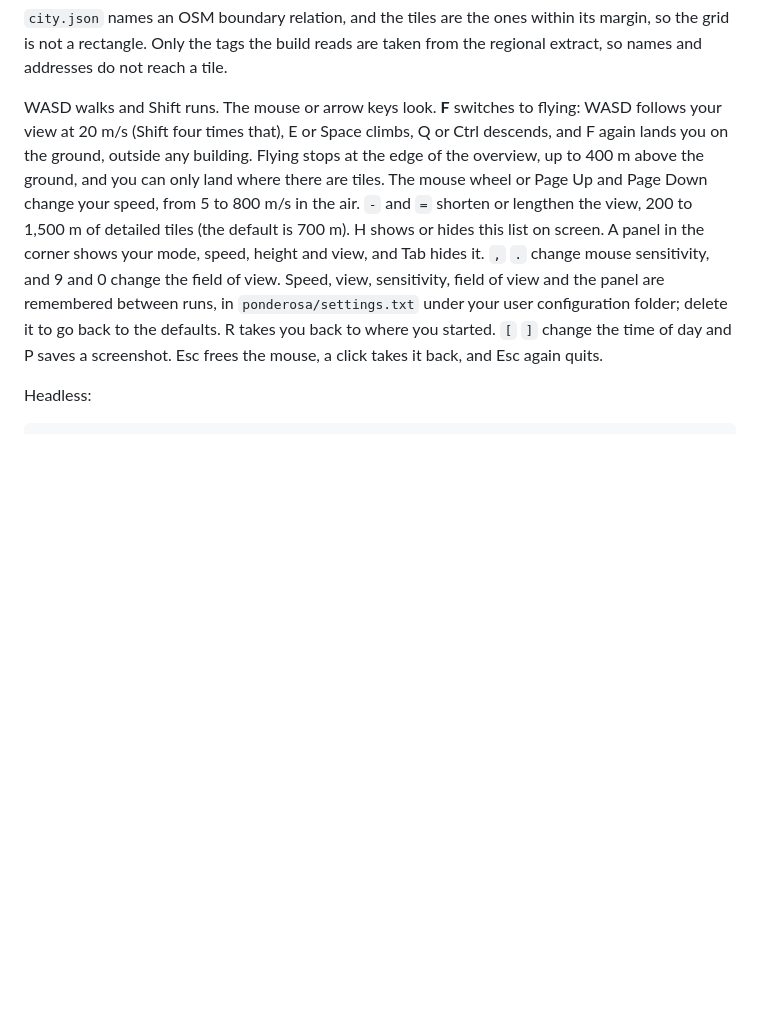
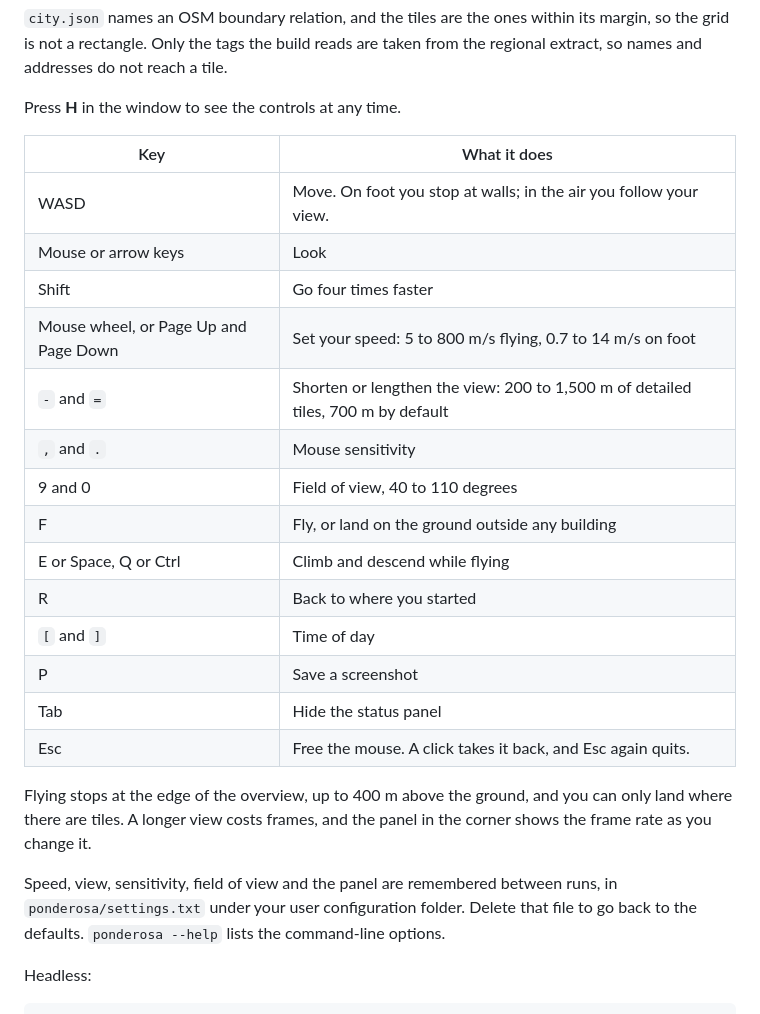
Before and after one commit to Preponderous-Software/ponderosa, a Markdown page: README.md, the part around one of its changes. GitHub-like rendering; blank space fills up the shorter version.

Commit message:
docs: README — show the whole city, and put the controls in a table
The README opened with one eye-level shot of a sidewalk, which undersold a map of a whole city, and the controls had grown into a paragraph that was hard to scan (Krug, don't make me think; Nielsen 10, help and documentation).

It now opens on the city from 150 m, followed by Old Town, a tree-lined street, the neighbourhoods and the status panel, all rendered by the viewer from a citywide build. The controls are a table.

Co-Authored-By: Claude Opus 5.5 <noreply@anthropic.com>
Claude-Session: https://claude.ai/code/session_01LYNeukf1ER1qxeTcrBybTu

```diff
--- a/README.md
+++ b/README.md
@@ -42,10 +46,31 @@ uv run --extra city ponderosa build --area city.json    # -> build/fort-collins/
 rectangle. Only the tags the build reads are taken from the regional extract, so names and addresses do not reach a
 tile.
 
-WASD walks and Shift runs. The mouse or arrow keys look. **F** switches to flying: WASD follows your view at 20 m/s
-(Shift four times that), E or Space climbs, Q or Ctrl descends, and F again lands you on the ground, outside any building.
-Flying stops at the edge of the overview, up to 400 m above the ground, and you can only land where there are tiles. The mouse wheel or Page Up and Page Down change your speed, from 5 to 800 m/s in the air. `-` and `=` shorten or lengthen the view, 200 to 1,500 m of detailed tiles (the default is 700 m). H shows or hides this list on screen. A panel in the corner shows your mode, speed, height and view, and Tab hides it. `,` `.` change mouse sensitivity, and 9 and 0 change the field of view. Speed, view, sensitivity, field of view and the panel are remembered between runs, in `ponderosa/settings.txt` under your user configuration folder; delete it to go back to the defaults. R takes you back to where you started. `[` `]` change the time of day and P saves a screenshot. Esc
-frees the mouse, a click takes it back, and Esc again quits.
+Press **H** in the window to see the controls at any time.
+
+| Key | What it does |
+|---|---|
+| WASD | Move. On foot you stop at walls; in the air you follow your view. |
+| Mouse or arrow keys | Look |
+| Shift | Go four times faster |
+| Mouse wheel, or Page Up and Page Down | Set your speed: 5 to 800 m/s flying, 0.7 to 14 m/s on foot |
+| `-` and `=` | Shorten or lengthen the view: 200 to 1,500 m of detailed tiles, 700 m by default |
+| `,` and `.` | Mouse sensitivity |
+| 9 and 0 | Field of view, 40 to 110 degrees |
+| F | Fly, or land on the ground outside any building |
+| E or Space, Q or Ctrl | Climb and descend while flying |
+| R | Back to where you started |
+| `[` and `]` | Time of day |
+| P | Save a screenshot |
+| Tab | Hide the status panel |
+| Esc | Free the mouse. A click takes it back, and Esc again quits. |
+
+Flying stops at the edge of the overview, up to 400 m above the ground, and you can only land where there are tiles.
+A longer view costs frames, and the panel in the corner shows the frame rate as you change it.
+
+Speed, view, sensitivity, field of view and the panel are remembered between runs, in `ponderosa/settings.txt` under
+your user configuration folder. Delete that file to go back to the defaults. `ponderosa --help` lists the command-line
+options.
 
 Headless:
 
```
Also changed, not shown: other parts of README.md (+6 -2 lines), docs/images/city.png (added), docs/images/downtown.png (added), docs/images/neighbourhoods.png (added), docs/images/panel.png (added), docs/images/street.png.
